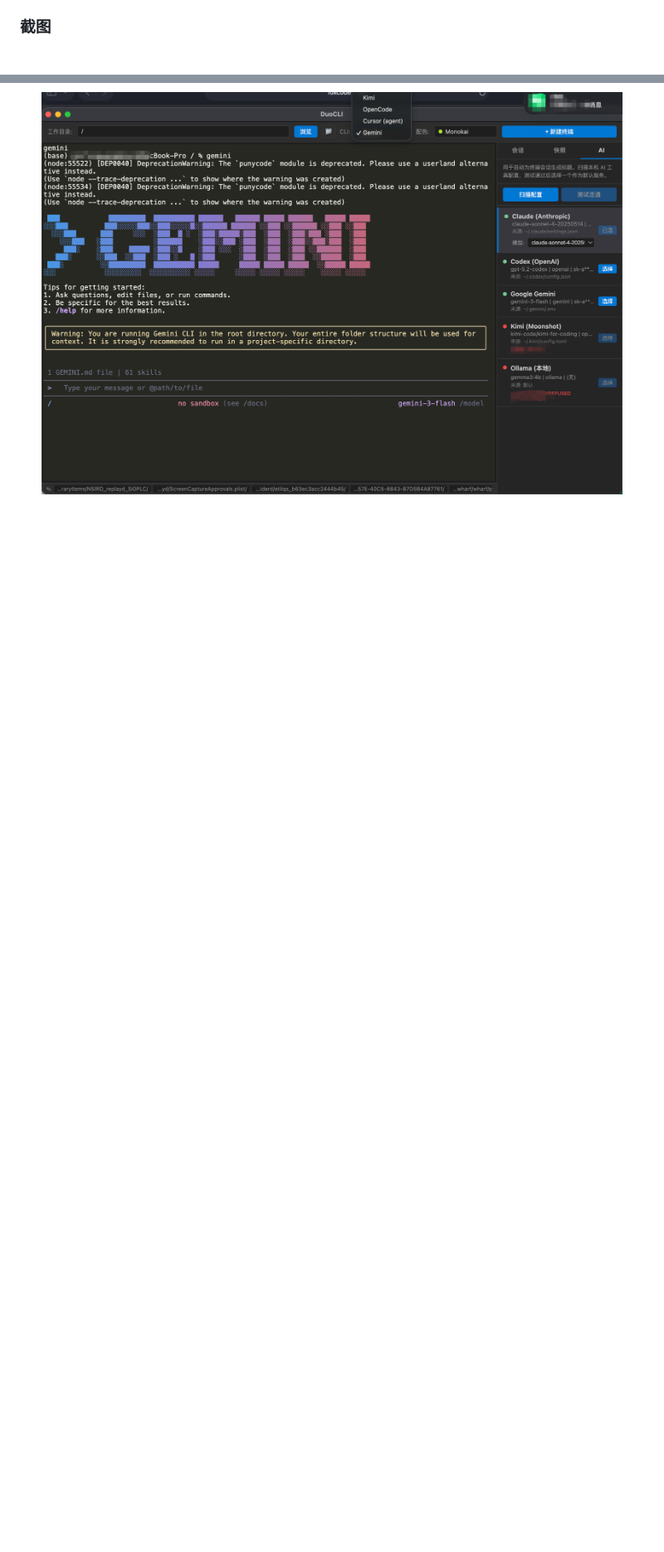
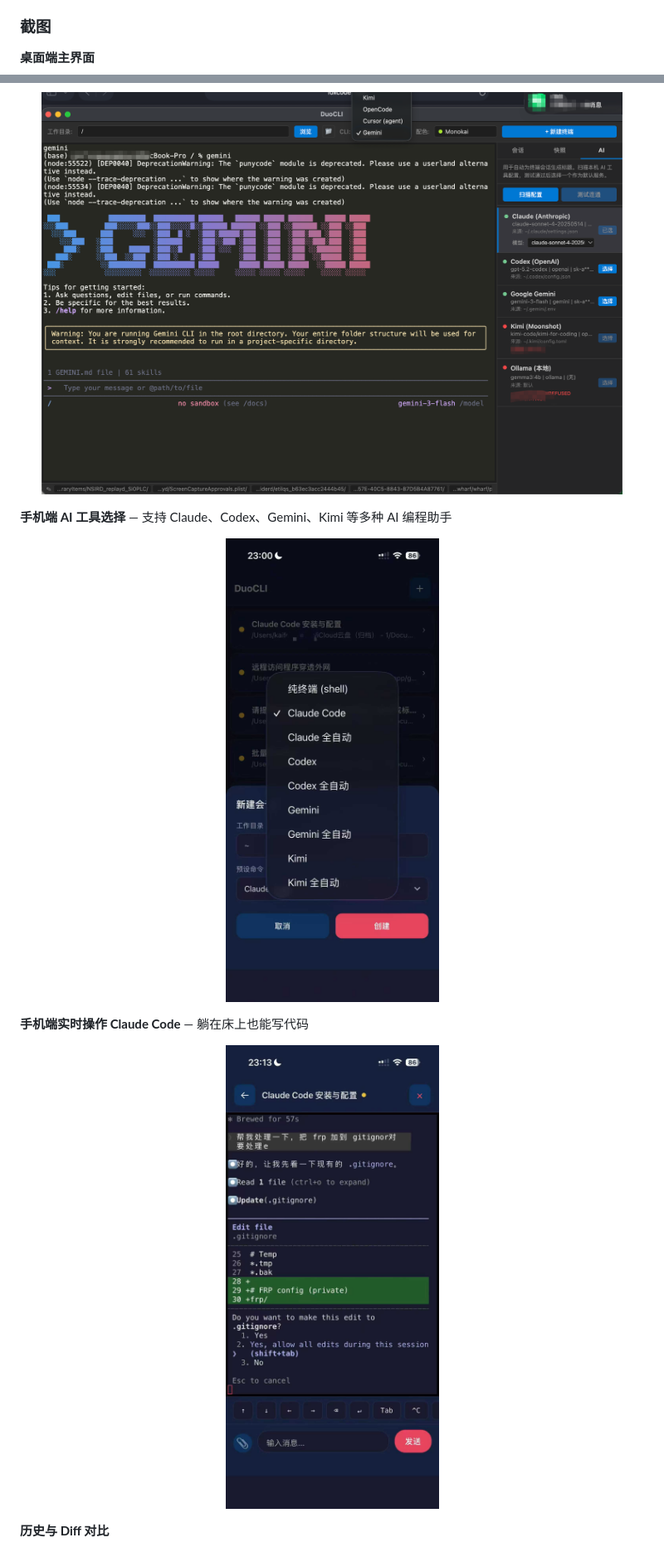
Before and after one commit to saddism/DuoCLI, a Markdown page: README.md, 2 parts joined by grey strips. Shown at 83% size. GitHub-like rendering; pictures changed too: docs/images/mobile-ai-selector.jpg (added), docs/images/mobile-claude-demo.jpg (added); blank space fills up the shorter version.

Commit message:
docs: 添加手机端功能截图和视频演示
- 新增手机端 AI 工具选择界面截图 (mobile-ai-selector.jpg)
- 新增手机端 Claude Code 操作演示截图 (mobile-claude-demo.jpg)
- 新增手机端功能演示视频 (mobile-demo.mp4)
- 更新 README.md，增加手机端功能展示区域

```diff
--- a/README.md
+++ b/README.md
@@ -80,10 +80,22 @@ AI 编程助手跑一个任务经常要好几分钟。以前你只能干坐在
 
 ### 截图
 
+**桌面端主界面**
 <p align="center">
   <img src="docs/images/main-ui.png" alt="主界面" width="700"/>
 </p>
 
+**手机端 AI 工具选择** — 支持 Claude、Codex、Gemini、Kimi 等多种 AI 编程助手
+<p align="center">
+  <img src="docs/images/mobile-ai-selector.jpg" alt="手机端 AI 工具选择" width="350"/>
+</p>
+
+**手机端实时操作 Claude Code** — 躺在床上也能写代码
+<p align="center">
+  <img src="docs/images/mobile-claude-demo.jpg" alt="手机端 Claude Code 操作" width="350"/>
+</p>
+
+**历史与 Diff 对比**
 <p align="center">
   <img src="docs/images/snapshot.png" alt="历史与 Diff" width="700"/>
 </p>
```
Also changed, not shown: other parts of README.md (+14 -0 lines), 1 other file.
